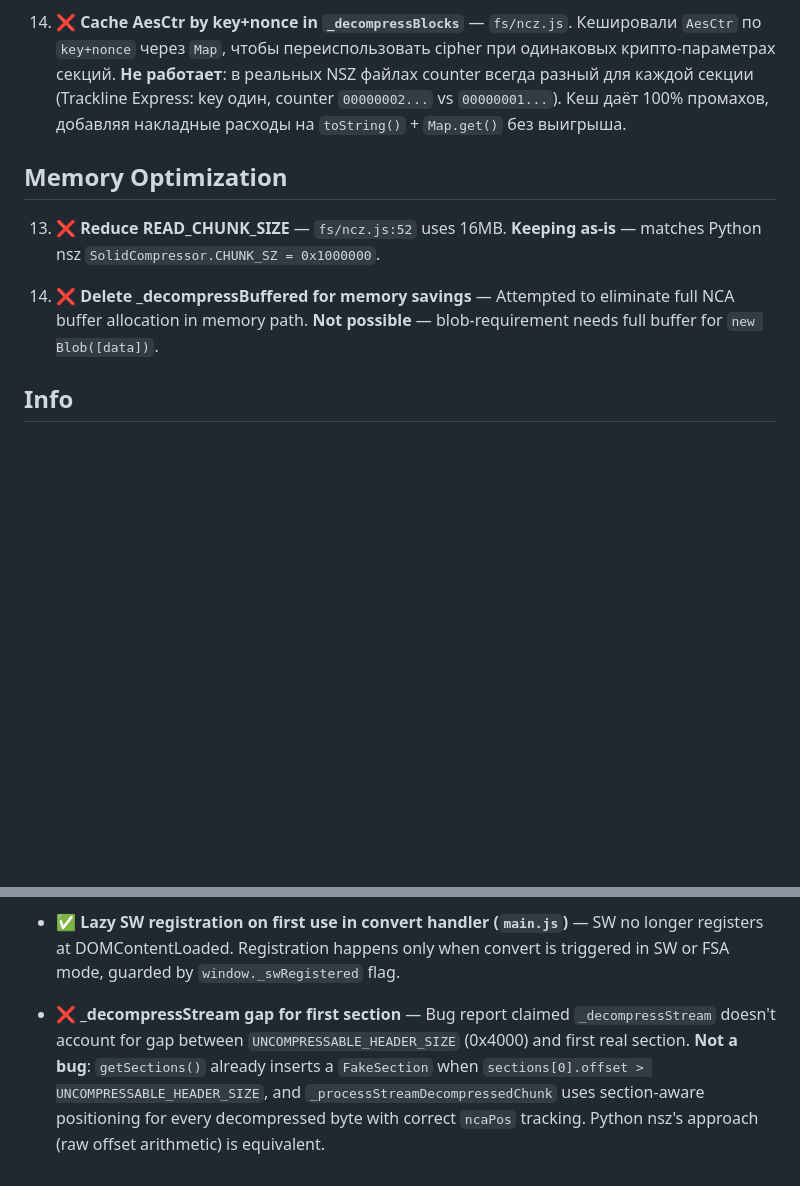
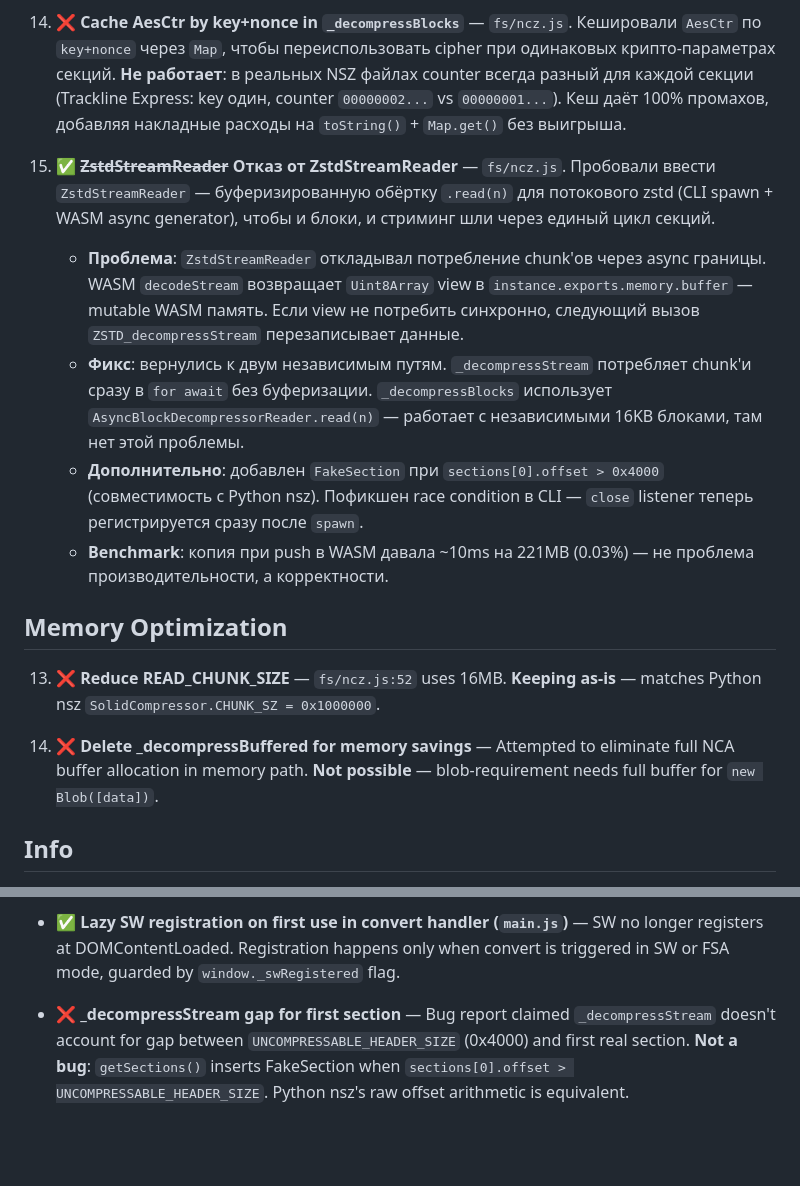
Before and after one commit to keks2293/nsz-js, a Markdown page: IMPROVEMENTS.md, 2 parts joined by grey strips. Rendered like a GitHub page; blank space fills up the shorter version.

Commit message:
docs: document ZstdStreamReader rejection in IMPROVEMENTS.md

```diff
--- a/IMPROVEMENTS.md
+++ b/IMPROVEMENTS.md
@@ -61,11 +61,19 @@ Prioritized areas for improvement identified 2026-05-30.
 
 14. ❌ **Cache AesCtr by key+nonce in `_decompressBlocks`** — `fs/ncz.js`. Кешировали `AesCtr` по `key+nonce` через `Map`, чтобы переиспользовать cipher при одинаковых крипто-параметрах секций. **Не работает**: в реальных NSZ файлах counter всегда разный для каждой секции (Trackline Express: key один, counter `00000002...` vs `00000001...`). Кеш даёт 100% промахов, добавляя накладные расходы на `toString()` + `Map.get()` без выигрыша.
 
+15. ✅ ~~**ZstdStreamReader**~~ **Отказ от ZstdStreamReader** — `fs/ncz.js`. Пробовали ввести `ZstdStreamReader` — буферизированную обёртку `.read(n)` для потокового zstd (CLI spawn + WASM async generator), чтобы и блоки, и стриминг шли через единый цикл секций.
+    - **Проблема**: `ZstdStreamReader` откладывал потребление chunk'ов через async границы. WASM `decodeStream` возвращает `Uint8Array` view в `instance.exports.memory.buffer` — mutable WASM память. Если view не потребить синхронно, следующий вызов `ZSTD_decompressStream` перезаписывает данные.
+    - **Фикс**: вернулись к двум независимым путям. `_decompressStream` потребляет chunk'и сразу в `for await` без буферизации. `_decompressBlocks` использует `AsyncBlockDecompressorReader.read(n)` — работает с независимыми 16KB блоками, там нет этой проблемы.
+    - **Дополнительно**: добавлен `FakeSection` при `sections[0].offset > 0x4000` (совместимость с Python nsz). Пофикшен race condition в CLI — `close` listener теперь регистрируется сразу после `spawn`.
+    - **Benchmark**: копия при push в WASM давала ~10ms на 221MB (0.03%) — не проблема производительности, а корректности.
+
 ## Memory Optimization
 
 13. ❌ **Reduce READ_CHUNK_SIZE** — `fs/ncz.js:52` uses 16MB. **Keeping as-is** — matches Python nsz `SolidCompressor.CHUNK_SZ = 0x1000000`.
 
 14. ❌ **Delete _decompressBuffered for memory savings** — Attempted to eliminate full NCA buffer allocation in memory path. **Not possible** — blob-requirement needs full buffer for `new Blob([data])`.
+
+
 
 ## Info
 
@@ -79,4 +87,4 @@ Prioritized areas for improvement identified 2026-05-30.
 
 - ✅ **Lazy SW registration on first use in convert handler (`main.js`)** — SW no longer registers at DOMContentLoaded. Registration happens only when convert is triggered in SW or FSA mode, guarded by `window._swRegistered` flag.
 
-- ❌ **_decompressStream gap for first section** — Bug report claimed `_decompressStream` doesn't account for gap between `UNCOMPRESSABLE_HEADER_SIZE` (0x4000) and first real section. **Not a bug**: `getSections()` already inserts a `FakeSection` when `sections[0].offset > UNCOMPRESSABLE_HEADER_SIZE`, and `_processStreamDecompressedChunk` uses section-aware positioning for every decompressed byte with correct `ncaPos` tracking. Python nsz's approach (raw offset arithmetic) is equivalent.
+- ❌ **_decompressStream gap for first section** — Bug report claimed `_decompressStream` doesn't account for gap between `UNCOMPRESSABLE_HEADER_SIZE` (0x4000) and first real section. **Not a bug**: `getSections()` inserts FakeSection when `sections[0].offset > UNCOMPRESSABLE_HEADER_SIZE`. Python nsz's raw offset arithmetic is equivalent.
```
